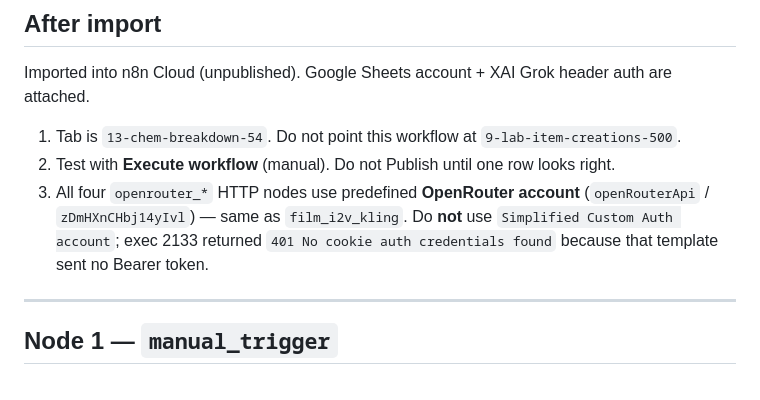
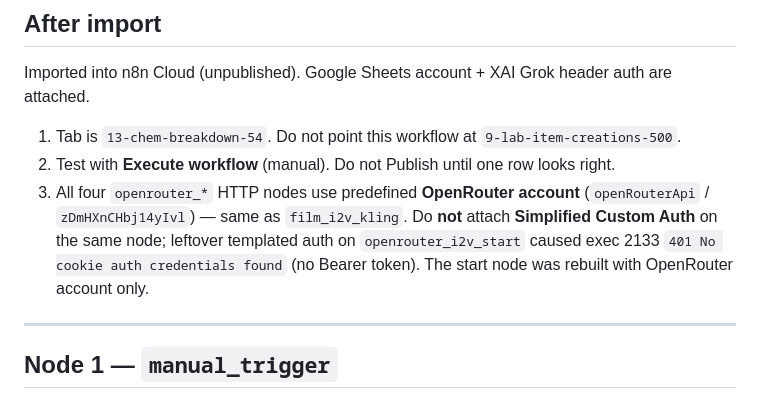
Before and after one commit to PalmBeach-Vitality/store, a Markdown page: marketing/n8n-peptide-molecule-vid-gen.md, the part around the change. Rendered like a GitHub page.

```diff
--- a/marketing/n8n-peptide-molecule-vid-gen.md
+++ b/marketing/n8n-peptide-molecule-vid-gen.md
@@ -53,7 +53,7 @@ Imported into n8n Cloud (unpublished). Google Sheets account + XAI Grok header a
 
 1. Tab is `13-chem-breakdown-54`. Do not point this workflow at `9-lab-item-creations-500`.
 2. Test with **Execute workflow** (manual). Do not Publish until one row looks right.
-3. All four `openrouter_*` HTTP nodes use predefined **OpenRouter account** (`openRouterApi` / `zDmHXnCHbj14yIvl`) — same as `film_i2v_kling`. Do **not** use `Simplified Custom Auth account`; exec 2133 returned `401 No cookie auth credentials found` because that template sent no Bearer token.
+3. All four `openrouter_*` HTTP nodes use predefined **OpenRouter account** (`openRouterApi` / `zDmHXnCHbj14yIvl`) — same as `film_i2v_kling`. Do **not** attach **Simplified Custom Auth** on the same node; leftover templated auth on `openrouter_i2v_start` caused exec 2133 `401 No cookie auth credentials found` (no Bearer token). The start node was rebuilt with OpenRouter account only.
 
 ---
 
```
Also changed, not shown: marketing/n8n-openrouter-video.md (+20 -22 lines).
